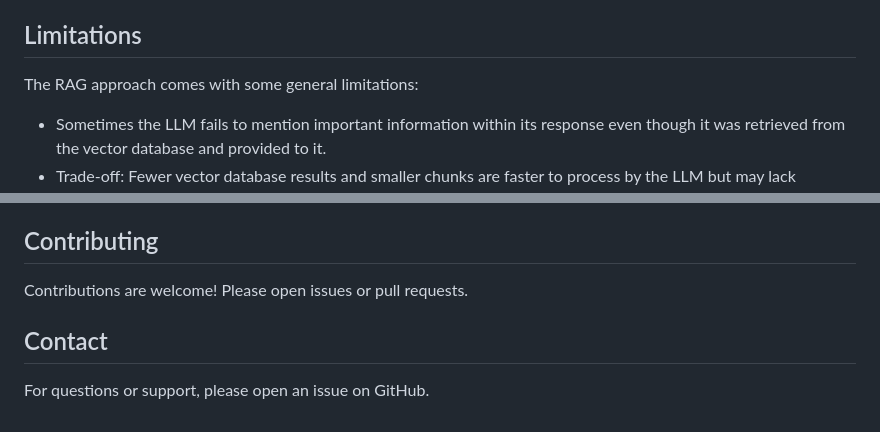
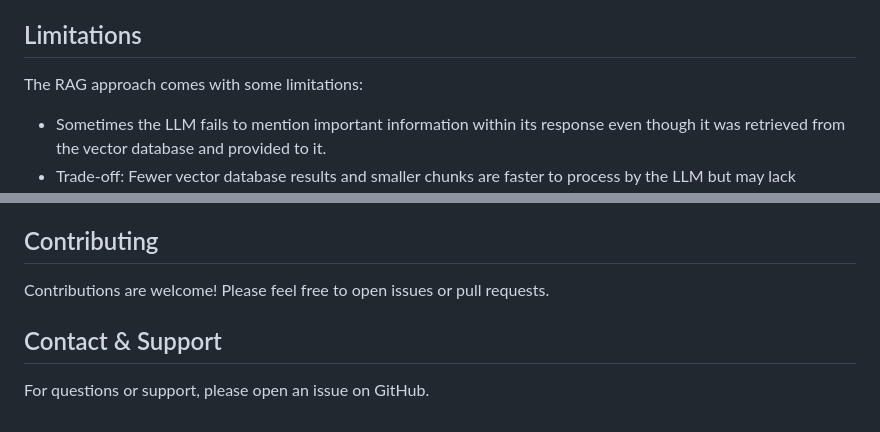
Before and after one commit to mgoltzsche/knowledgebot, a Markdown page: README.md, 2 parts joined by grey strips. GitHub-like rendering.

Commit message:
docs: small adjustments

```diff
--- a/README.md
+++ b/README.md
@@ -200,7 +199,7 @@ KnowledgeBot implements a classic RAG pipeline within a Go service, using the Qd
 
 ## Limitations
 
-The RAG approach comes with some general limitations:
+The RAG approach comes with some limitations:
 * Sometimes the LLM fails to mention important information within its response even though it was retrieved from the vector database and provided to it.
 * Trade-off: Fewer vector database results and smaller chunks are faster to process by the LLM but may lack important information. Using bigger chunks and more result documents on the other hand provide more information but may as well contain a lot of irrelevant information (lowering the vector database's matching score) and result in less performant but more expensive and energy-intensive processing.
 
@@ -210,8 +209,8 @@ This project is licensed under the [Apache 2.0 License](LICENSE).
 
 ## Contributing
 
-Contributions are welcome! Please open issues or pull requests.
+Contributions are welcome! Please feel free to open issues or pull requests.
 
-## Contact
+## Contact & Support
 
 For questions or support, please open an issue on GitHub.
```
Also changed, not shown: other parts of README.md (+1 -2 lines).
